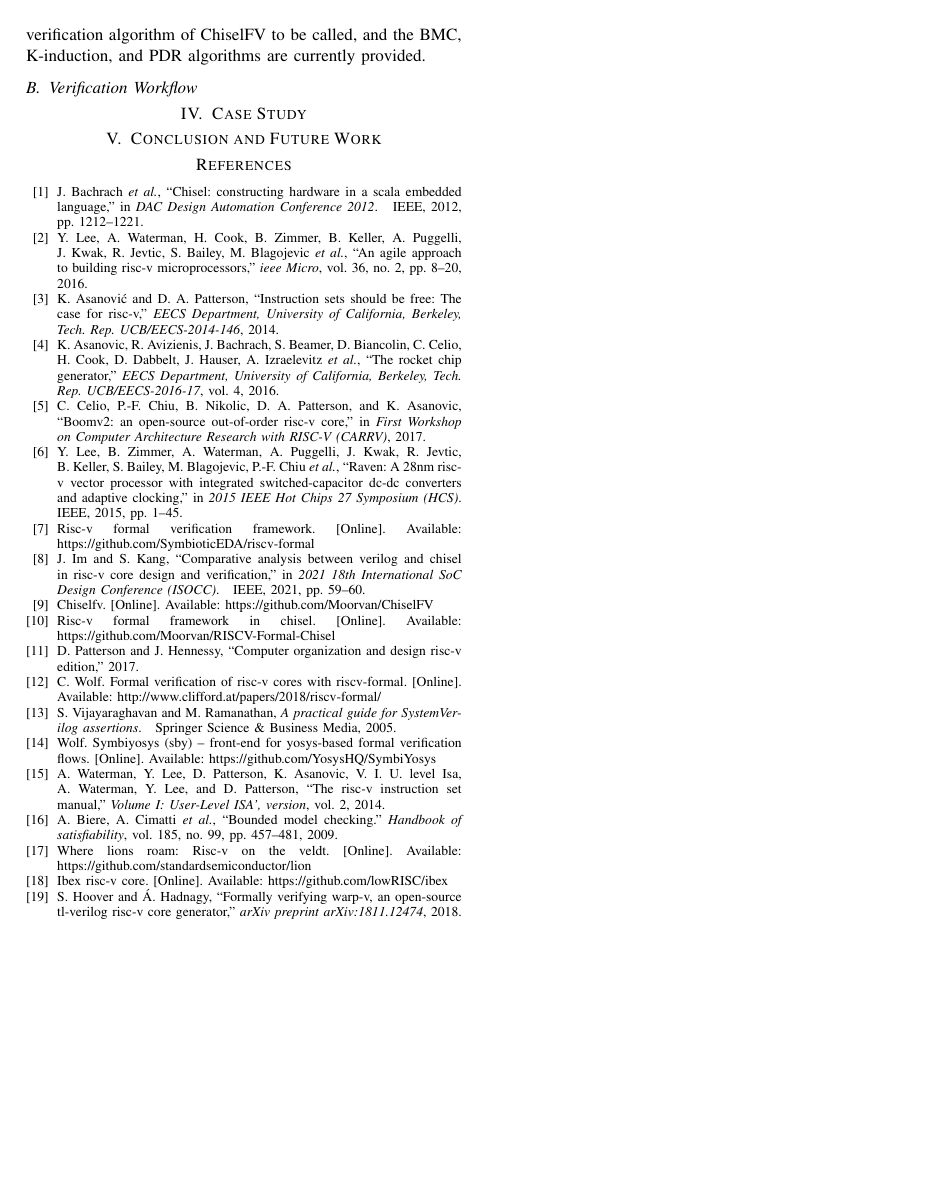
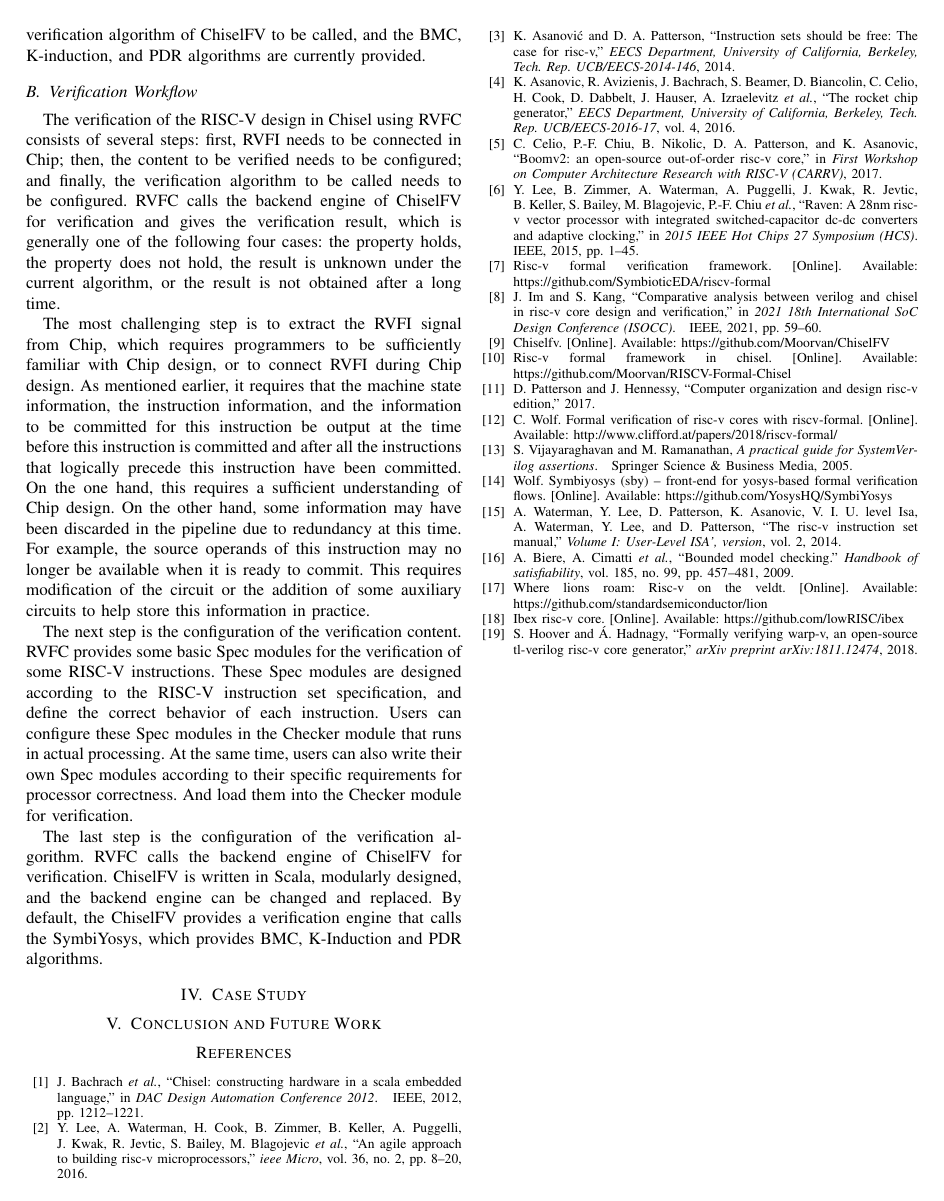
Before and after one commit to Moorvan/ISEDA, a LaTeX paper (main.tex): page 4 of 4. Compiled offline with pdfLaTeX; a missing font is replaced by an installed copy or a similar font; a LaTeX package or settings file that is missing is left out.

Commit message:
:sparkles: section III part 3

```diff
--- a/main.tex
+++ b/main.tex
@@ -395,6 +395,45 @@
 Finally, users can configure the verification algorithm of ChiselFV to be called, and the BMC, K-induction, and PDR algorithms are currently provided.
 
 \subsection{Verification Workflow}
+% 使用 RVFC 对 Chisel 编写的 RISC-V 设计进行验证主要有以下几个步骤：首先需要在 Chip 这设计 RVFI 连接，接着配置需要验证的内容，最后配置需要调用的验证算法。
+The verification of the RISC-V design in Chisel using RVFC consists of several steps: first, RVFI needs to be connected in Chip; then, the content to be verified needs to be configured; and finally, the verification algorithm to be called needs to be configured.
+% RVFC 会调用 ChiselFV 的后端引擎进行验证，并给出验证结果，一般会有四种情况：性质成立、性质不成立、在当前算法下结果为未知、过长时间仍然没有结果。
+RVFC calls the backend engine of ChiselFV for verification and gives the verification result, which is generally one of the following four cases: the property holds, the property does not hold, the result is unknown under the current algorithm, or the result is not obtained after a long time.
+
+% 从 Chip 中引出 RVFI 信号是最有挑战性的一步，它要求编程人员对 Chip 的设计足够了解，或者是在进行 Chip 设计过程中就进行 RVFI 的连接。
+The most challenging step is to extract the RVFI signal from Chip, which requires programmers to be sufficiently familiar with Chip design, or to connect RVFI during Chip design.
+% 正如在前面中提到的，它要求是在每一条指令进行提交前，而且逻辑上在这条指令前的指令都已经完成提交的时刻，将机器状态信息、该条指令信息、该条指令准备提交的信息进行输出。
+As mentioned earlier, it requires that the machine state information, the instruction information, and the information to be committed for this instruction be output at the time before this instruction is committed and after all the instructions that logically precede this instruction have been committed.
+% 一方面这需要对 Chip 的设计足够了解。
+On the one hand, this requires a sufficient understanding of Chip design.
+% 另一方面，可能有些信息在流水线中因为冗余，在这一时刻已经被丢弃了。
+On the other hand, some information may have been discarded in the pipeline due to redundancy at this time.
+% 例如，在准备提交的时候，该条指令的原操作数可能已经无法获取了。
+For example, the source operands of this instruction may no longer be available when it is ready to commit.
+% 这在实践上需要对电路进行修改，或者是添加一些辅助电路来帮忙存储这些信息。
+This requires modification of the circuit or the addition of some auxiliary circuits to help store this information in practice.
+
+% 然后一步是对验证内容的配置。
+The next step is the configuration of the verification content.
+% RVFC 提供了一些基础的对于部分 RISC-V 指令的验证 Spec 模块们。
+RVFC provides some basic Spec modules for the verification of some RISC-V instructions.
+% 这些 Spec 模块们是根据 RISC-V 官方给出的指令集规范编写，定义了每条指令的正确行为。
+These Spec modules are designed according to the RISC-V instruction set specification, and define the correct behavior of each instruction.
+% 用户可以在实际运行的 Checker 模块中可选的配置这些 Spec 模块们。
+Users can configure these Spec modules in the Checker module that runs in actual processing.
+% 同时，用户也可以根据自己处理器正确性的具体需求，编写自己的 Spec 模块。
+At the same time, users can also write their own Spec modules according to their specific requirements for processor correctness.
+% 并加载到 Checker 模块中进行验证。
+And load them into the Checker module for verification.
+
+% 最后一步是对验证算法的配置。
+The last step is the configuration of the verification algorithm.
+% RVFC 是调用了 ChiselFV 的后端引擎进行验证的。ChiselFV 使用了 Scala 编写，模块化设计，后端引擎可以进行更改替换。
+RVFC calls the backend engine of ChiselFV for verification. ChiselFV is written in Scala, modularly designed, and the backend engine can be changed and replaced.
+% ChiselFV 默认提供的了调用 SymbiYosys 工具的验证引擎，提供了 BMC、K-Induction 和 PDR 算法。
+By default, the ChiselFV provides a verification engine that calls the SymbiYosys, which provides BMC, K-Induction and PDR algorithms.
+% 三种算法
+
 
 \section{Case Study}
 
```
